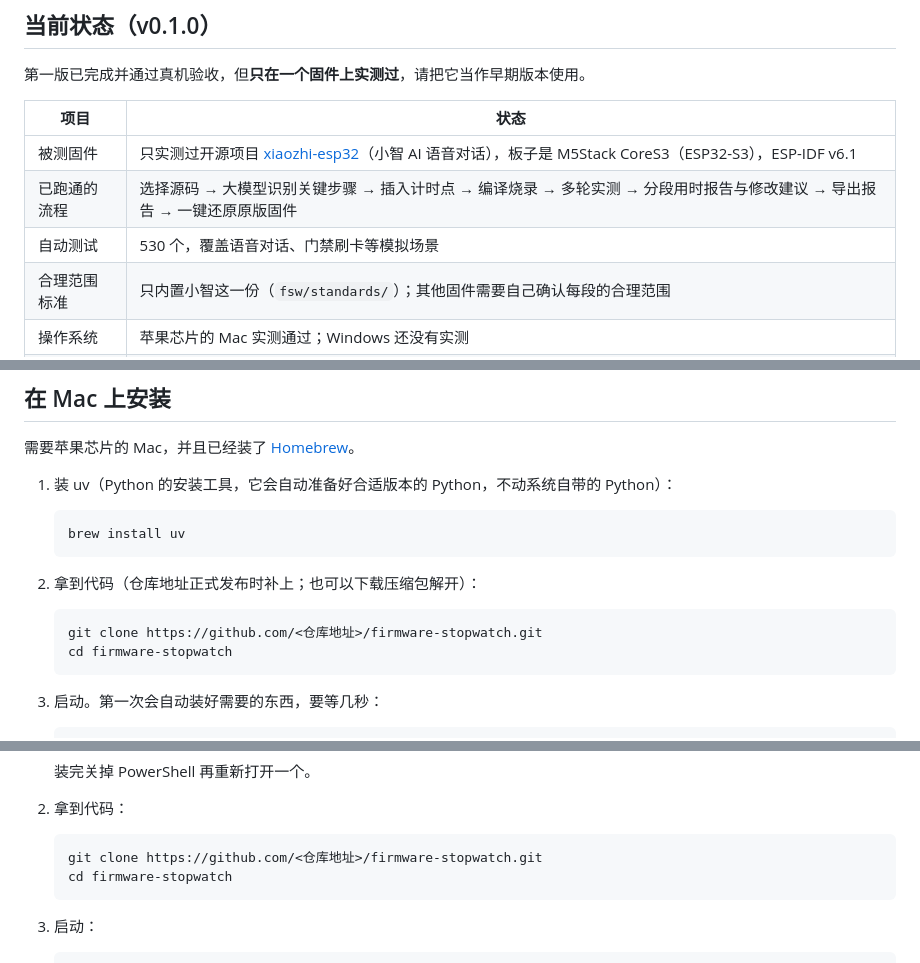
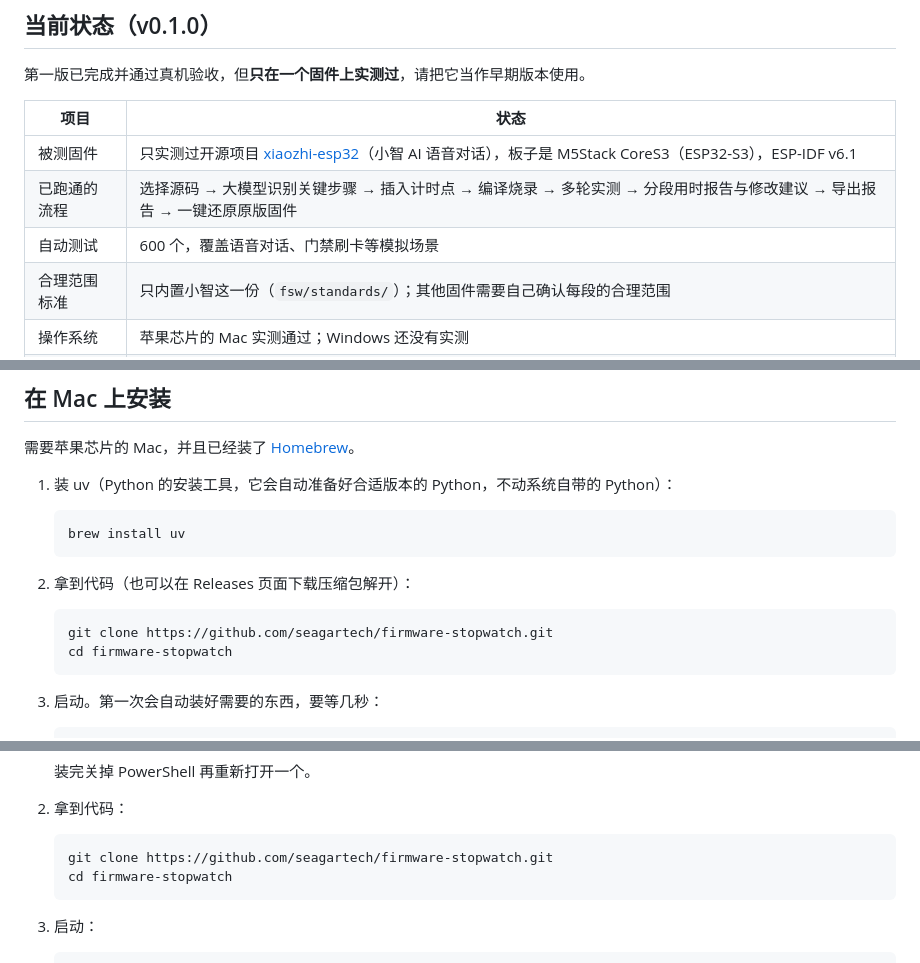
Before and after one commit to seagartech/firmware-stopwatch, a Markdown page: README.md, 3 parts joined by grey strips. Rendered like a GitHub page.

Commit message:
README：仓库地址填上 seagartech/firmware-stopwatch，自动测试数更新为 600

````diff
--- a/README.md
+++ b/README.md
@@ -20,7 +20,7 @@
 | --- | --- |
 | 被测固件 | 只实测过开源项目 [xiaozhi-esp32](https://github.com/78/xiaozhi-esp32)（小智 AI 语音对话），板子是 M5Stack CoreS3（ESP32-S3），ESP-IDF v6.1 |
 | 已跑通的流程 | 选择源码 → 大模型识别关键步骤 → 插入计时点 → 编译烧录 → 多轮实测 → 分段用时报告与修改建议 → 导出报告 → 一键还原原版固件 |
-| 自动测试 | 530 个，覆盖语音对话、门禁刷卡等模拟场景 |
+| 自动测试 | 600 个，覆盖语音对话、门禁刷卡等模拟场景 |
 | 合理范围标准 | 只内置小智这一份（`fsw/standards/`）；其他固件需要自己确认每段的合理范围 |
 | 操作系统 | 苹果芯片的 Mac 实测通过；Windows 还没有实测 |
 | 大模型 | Claude API、本机已登录的 Claude Code、DeepSeek |
@@ -39,10 +39,10 @@
    brew install uv
    ```
 
-2. 拿到代码（仓库地址正式发布时补上；也可以下载压缩包解开）：
+2. 拿到代码（也可以在 Releases 页面下载压缩包解开）：
 
    ```sh
-   git clone https://github.com/<仓库地址>/firmware-stopwatch.git
+   git clone https://github.com/seagartech/firmware-stopwatch.git
    cd firmware-stopwatch
    ```
 
@@ -71,7 +71,7 @@
 2. 拿到代码：
 
    ```powershell
-   git clone https://github.com/<仓库地址>/firmware-stopwatch.git
+   git clone https://github.com/seagartech/firmware-stopwatch.git
    cd firmware-stopwatch
    ```
 
````
